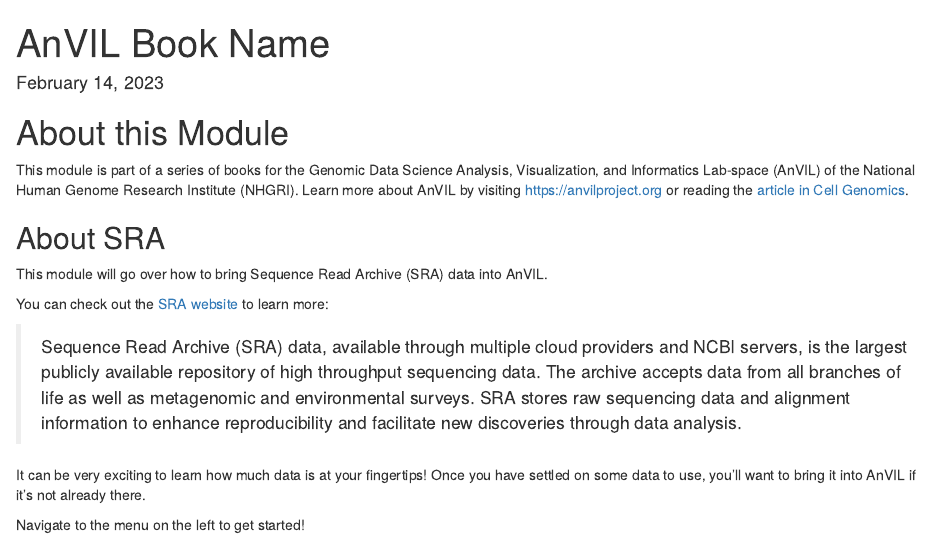
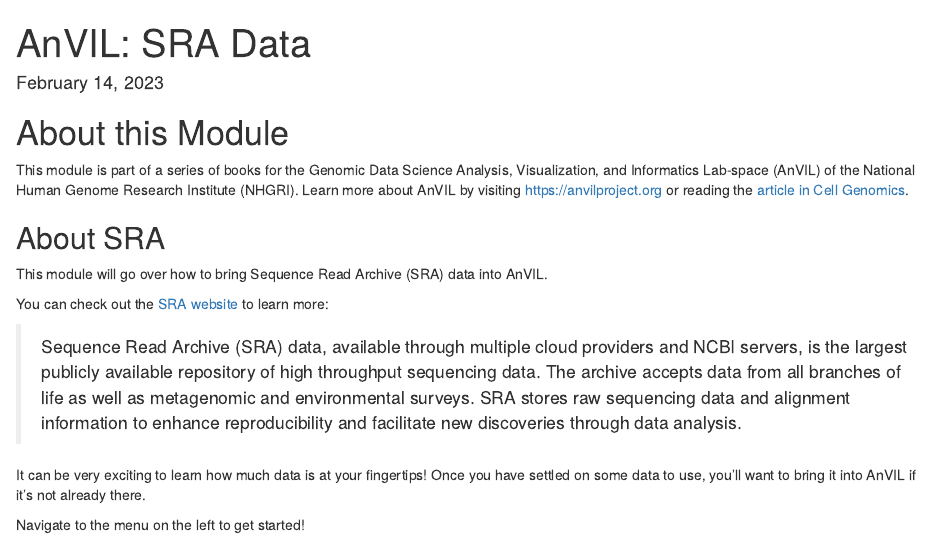
Before and after one commit to fhdsl/AnVIL_SRA_Data, an R Markdown document (index.Rmd): the page in a window 1100 px wide, from its top. Rendered offline with R 4.5, knitr and Pandoc, with nearby package versions; drawn as R Markdown's standard HTML page in place of the format the file asks for.

Commit message:
Fix title

```diff
--- a/index.Rmd
+++ b/index.Rmd
@@ -1,5 +1,5 @@
 ---
-title: "AnVIL Book Name"
+title: "AnVIL: SRA Data"
 date: "`r format(Sys.time(), '%B %d, %Y')`"
 site: bookdown::bookdown_site
 documentclass: book
```
